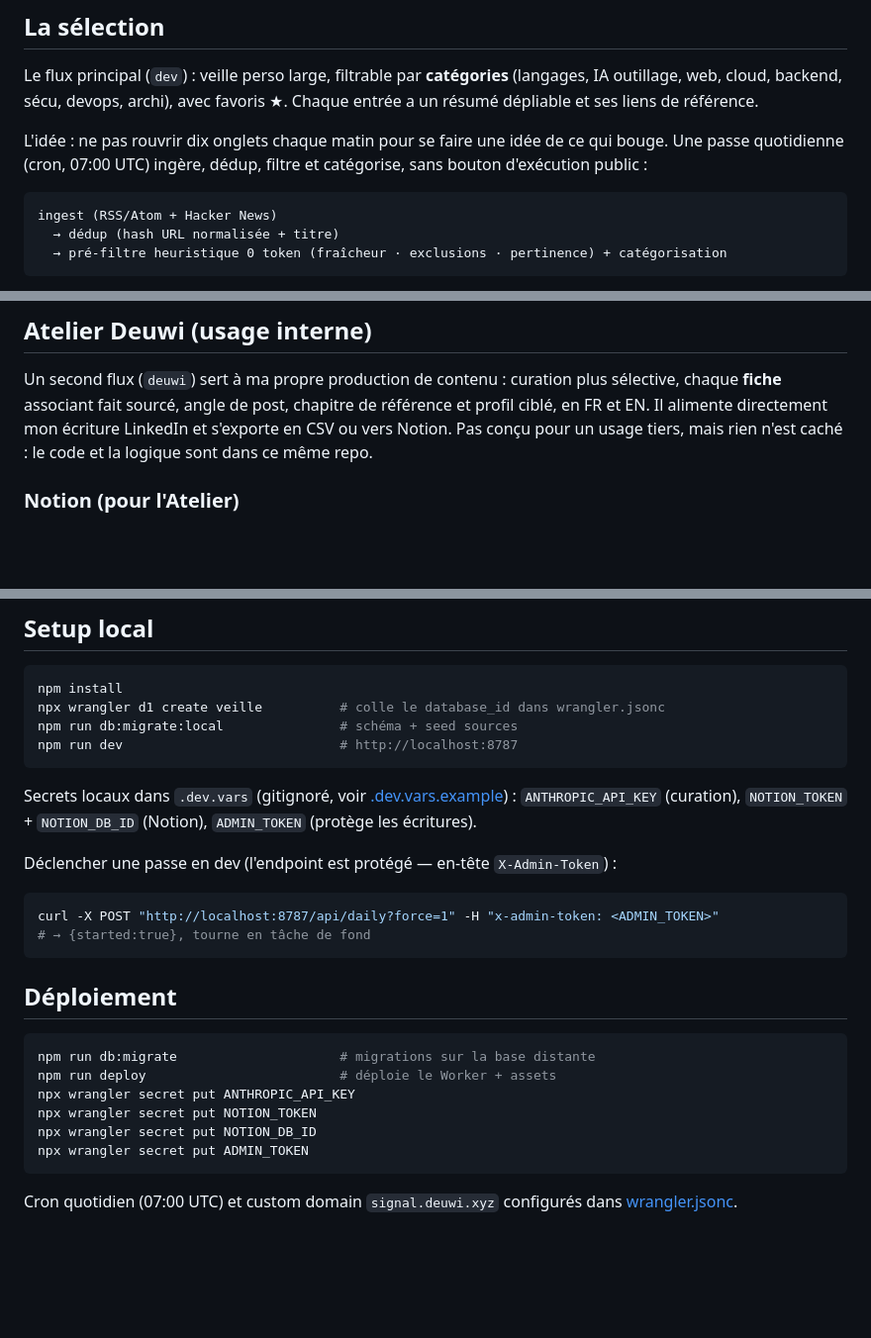
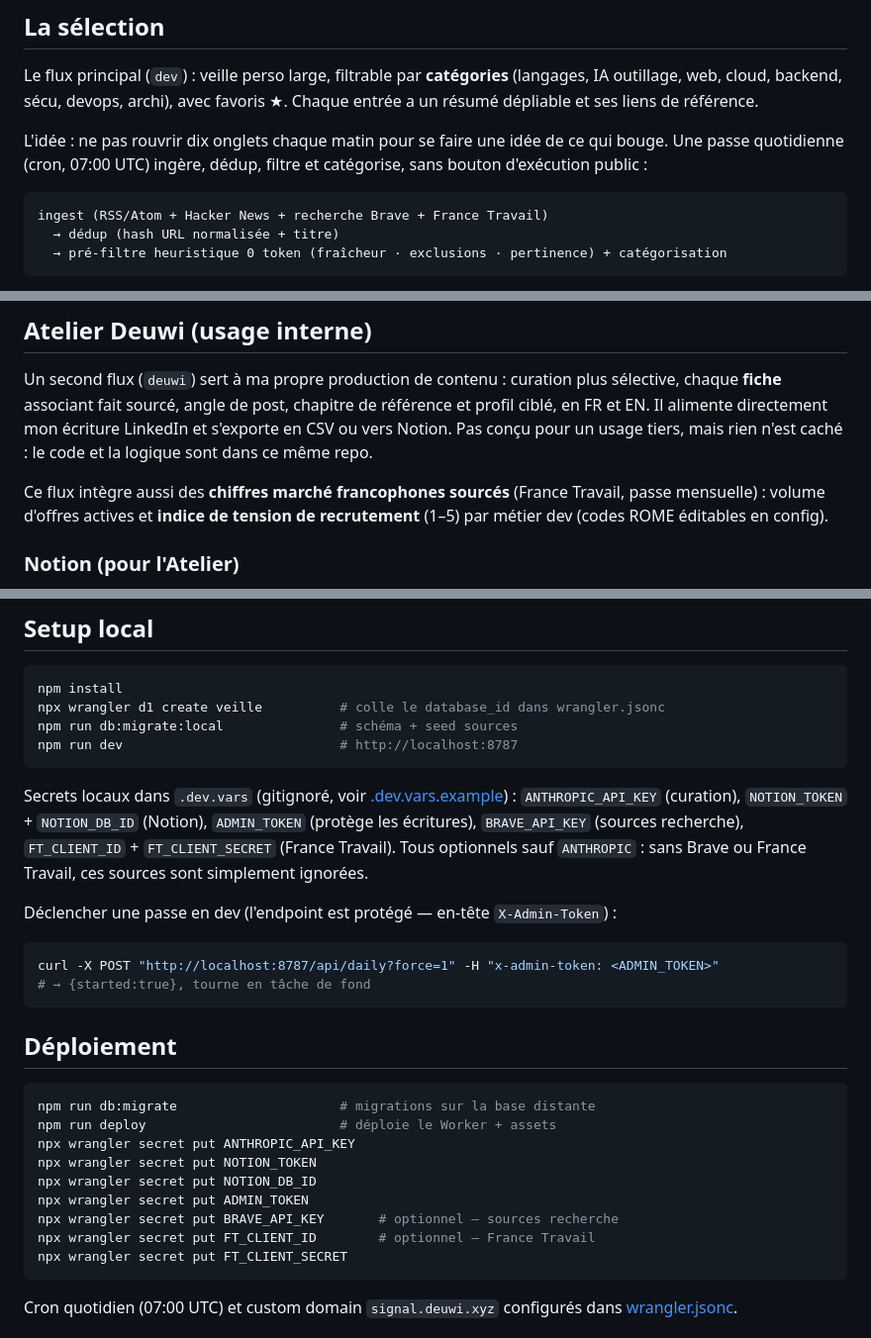
Before and after one commit to deuwi/LeSignal, a Markdown page: README.md, 3 parts joined by grey strips. Shown at 99% size. Drawn GitHub-style; blank space fills up the shorter version.

````diff
--- a/README.md
+++ b/README.md
@@ -22,7 +22,7 @@ qui bouge. Une passe quotidienne (cron, 07:00 UTC) ingère, dédup, filtre et
 catégorise, sans bouton d'exécution public :
 
 ```
-ingest (RSS/Atom + Hacker News)
+ingest (RSS/Atom + Hacker News + recherche Brave + France Travail)
   → dédup (hash URL normalisée + titre)
   → pré-filtre heuristique 0 token (fraîcheur · exclusions · pertinence) + catégorisation
 ```
@@ -41,6 +41,10 @@ chapitre de référence et profil ciblé, en FR et EN. Il alimente directement
 mon écriture LinkedIn et s'exporte en CSV ou vers Notion. Pas conçu
 pour un usage tiers, mais rien n'est caché : le code et la logique sont dans
 ce même repo.
+
+Ce flux intègre aussi des **chiffres marché francophones sourcés** (France
+Travail, passe mensuelle) : volume d'offres actives et **indice de tension de
+recrutement** (1–5) par métier dev (codes ROME éditables en config).
 
 ### Notion (pour l'Atelier)
 
@@ -73,7 +77,9 @@ npm run dev                            # http://localhost:8787
 Secrets locaux dans `.dev.vars` (gitignoré, voir
 [.dev.vars.example](.dev.vars.example)) : `ANTHROPIC_API_KEY` (curation),
 `NOTION_TOKEN` + `NOTION_DB_ID` (Notion), `ADMIN_TOKEN` (protège les
-écritures).
+écritures), `BRAVE_API_KEY` (sources recherche), `FT_CLIENT_ID` +
+`FT_CLIENT_SECRET` (France Travail). Tous optionnels sauf `ANTHROPIC` : sans
+Brave ou France Travail, ces sources sont simplement ignorées.
 
 Déclencher une passe en dev (l'endpoint est protégé — en-tête
 `X-Admin-Token`) :
@@ -92,6 +98,9 @@ npx wrangler secret put ANTHROPIC_API_KEY
 npx wrangler secret put NOTION_TOKEN
 npx wrangler secret put NOTION_DB_ID
 npx wrangler secret put ADMIN_TOKEN
+npx wrangler secret put BRAVE_API_KEY       # optionnel — sources recherche
+npx wrangler secret put FT_CLIENT_ID        # optionnel — France Travail
+npx wrangler secret put FT_CLIENT_SECRET
 ```
 
 Cron quotidien (07:00 UTC) et custom domain `signal.deuwi.xyz` configurés
````
Also changed, not shown: other parts of README.md (+1 -0 lines), SOURCES.md (+45 -47 lines), SPEC.md (+161 -90 lines).
